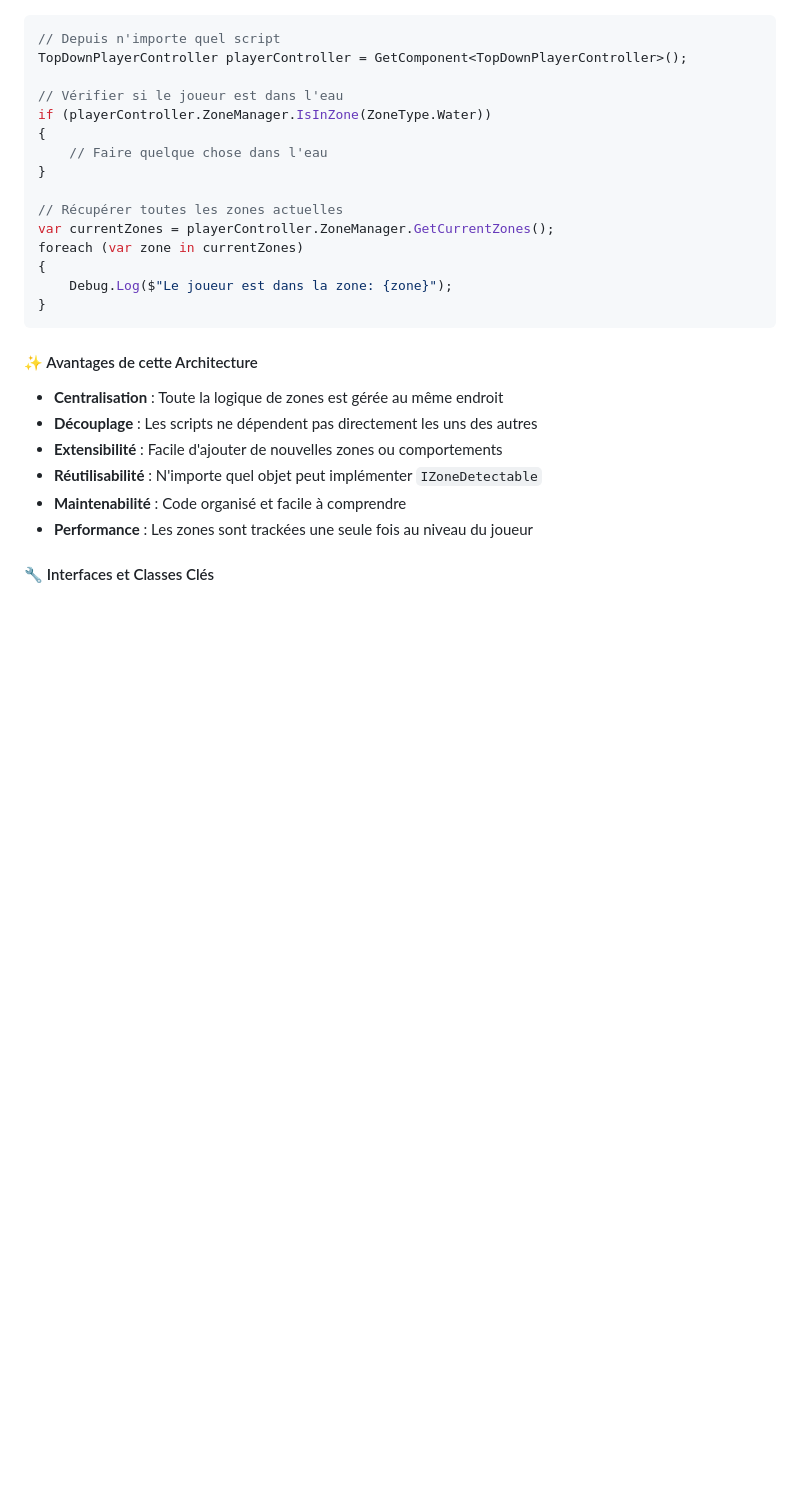
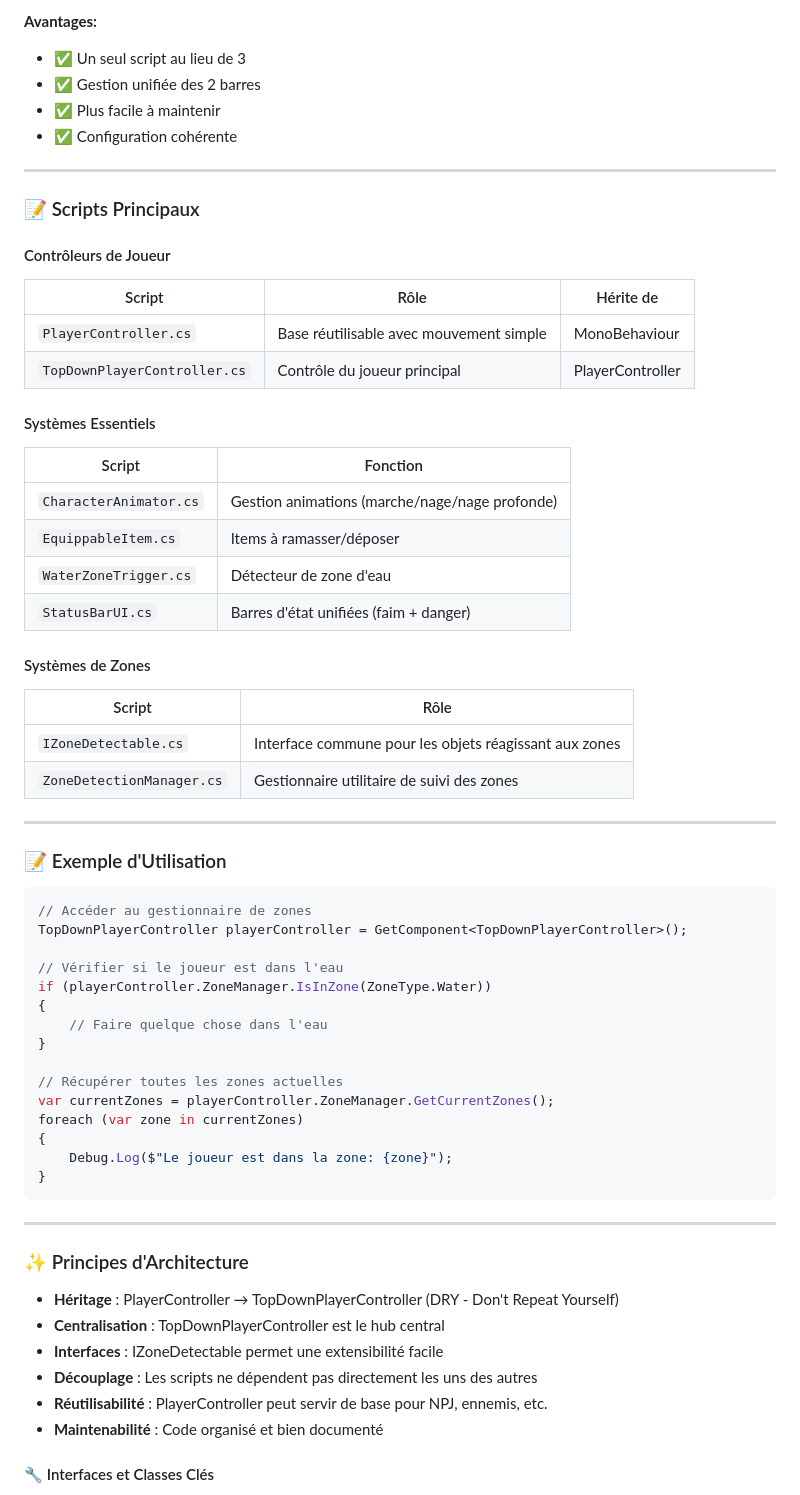
Before and after one commit to Gabs8857/Castodrama, a Markdown page: README.md, the part around one of its changes. Drawn GitHub-style; blank space fills up the shorter version.

````diff
--- a/README.md
+++ b/README.md
@@ -74,6 +101,42 @@ L'architecture utilise un système d'interfaces pour gérer la détection de zon
+**Avantages:**
+- ✅ Un seul script au lieu de 3
+- ✅ Gestion unifiée des 2 barres
+- ✅ Plus facile à maintenir
+- ✅ Configuration cohérente
+
+---
+
+### 📝 Scripts Principaux
+
+#### Contrôleurs de Joueur
+
+| Script | Rôle | Hérite de |
+|--------|------|-----------|
+| `PlayerController.cs` | Base réutilisable avec mouvement simple | MonoBehaviour |
+| `TopDownPlayerController.cs` | Contrôle du joueur principal | PlayerController |
+
+#### Systèmes Essentiels
+
+| Script | Fonction |
+|--------|----------|
+| `CharacterAnimator.cs` | Gestion animations (marche/nage/nage profonde) |
+| `EquippableItem.cs` | Items à ramasser/déposer |
+| `WaterZoneTrigger.cs` | Détecteur de zone d'eau |
+| `StatusBarUI.cs` | Barres d'état unifiées (faim + danger) |
+
+#### Systèmes de Zones
+
+| Script | Rôle |
+|--------|------|
+| `IZoneDetectable.cs` | Interface commune pour les objets réagissant aux zones |
+| `ZoneDetectionManager.cs` | Gestionnaire utilitaire de suivi des zones |
+
+---
+
+### 📝 Exemple d'Utilisation
 
 ```csharp
-// Depuis n'importe quel script
+// Accéder au gestionnaire de zones
 TopDownPlayerController playerController = GetComponent<TopDownPlayerController>();
 
 // Vérifier si le joueur est dans l'eau
@@ -90,14 +153,16 @@ foreach (var zone in currentZones)
 }
 ```
 
-#### ✨ Avantages de cette Architecture
+---
 
-- **Centralisation** : Toute la logique de zones est gérée au même endroit
+### ✨ Principes d'Architecture
+
+- **Héritage** : PlayerController → TopDownPlayerController (DRY - Don't Repeat Yourself)
+- **Centralisation** : TopDownPlayerController est le hub central
+- **Interfaces** : IZoneDetectable permet une extensibilité facile
 - **Découplage** : Les scripts ne dépendent pas directement les uns des autres
-- **Extensibilité** : Facile d'ajouter de nouvelles zones ou comportements
-- **Réutilisabilité** : N'importe quel objet peut implémenter `IZoneDetectable`
-- **Maintenabilité** : Code organisé et facile à comprendre
-- **Performance** : Les zones sont trackées une seule fois au niveau du joueur
+- **Réutilisabilité** : PlayerController peut servir de base pour NPJ, ennemis, etc.
+- **Maintenabilité** : Code organisé et bien documenté
 
 #### 🔧 Interfaces et Classes Clés
 
````
Also changed, not shown: other parts of README.md (+60 -33 lines).
